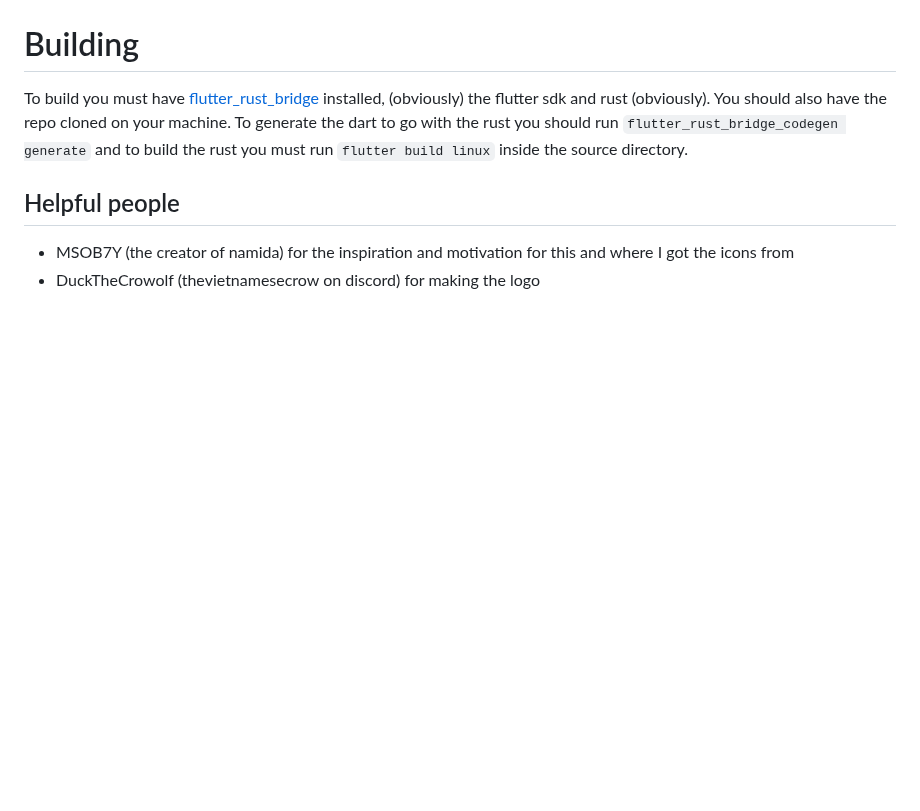
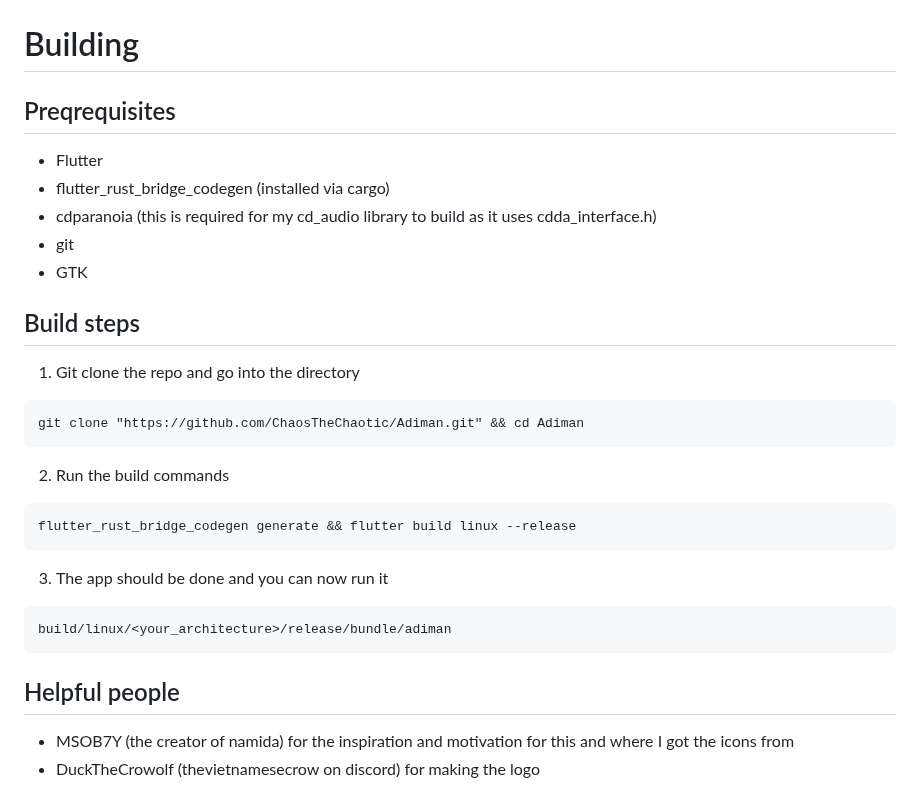
Before and after one commit to ChaosTheChaotic/Adiman, a Markdown page: README.md, the part around the change. Rendered like a GitHub page; blank space fills up the shorter version.

Commit message:
Redo build steps

````diff
--- a/README.md
+++ b/README.md
@@ -72,7 +72,25 @@ A flutter music player app I made for linux using [flutter_rust_bridge](https://
 </div>
 
 # Building
-To build you must have [flutter_rust_bridge](https://github.com/fzyzcjy/flutter_rust_bridge) installed, (obviously) the flutter sdk and rust (obviously). You should also have the repo cloned on your machine. To generate the dart to go with the rust you should run `flutter_rust_bridge_codegen generate` and to build the rust you must run `flutter build linux` inside the source directory.
+## Preqrequisites
+- Flutter
+- flutter_rust_bridge_codegen (installed via cargo)
+- cdparanoia (this is required for my cd_audio library to build as it uses cdda_interface.h)
+- git
+- GTK
+## Build steps
+1. Git clone the repo and go into the directory
+```
+git clone "https://github.com/ChaosTheChaotic/Adiman.git" && cd Adiman
+```
+2. Run the build commands
+```
+flutter_rust_bridge_codegen generate && flutter build linux --release
+```
+3. The app should be done and you can now run it
+```
+build/linux/<your_architecture>/release/bundle/adiman
+```
 
 ## Helpful people
 - MSOB7Y (the creator of namida) for the inspiration and motivation for this and where I got the icons from
````
